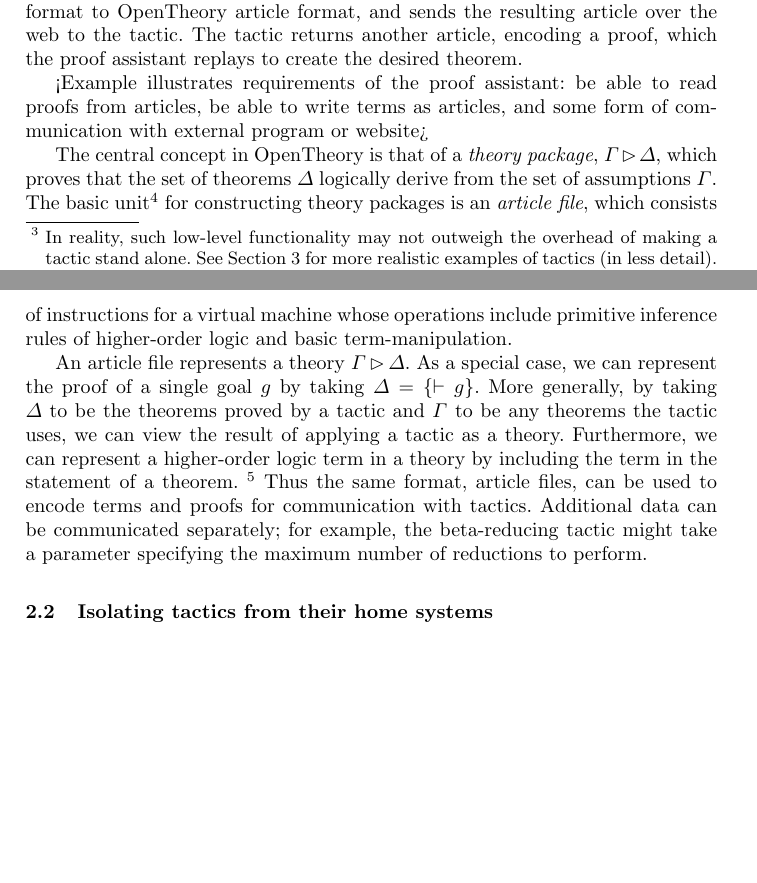
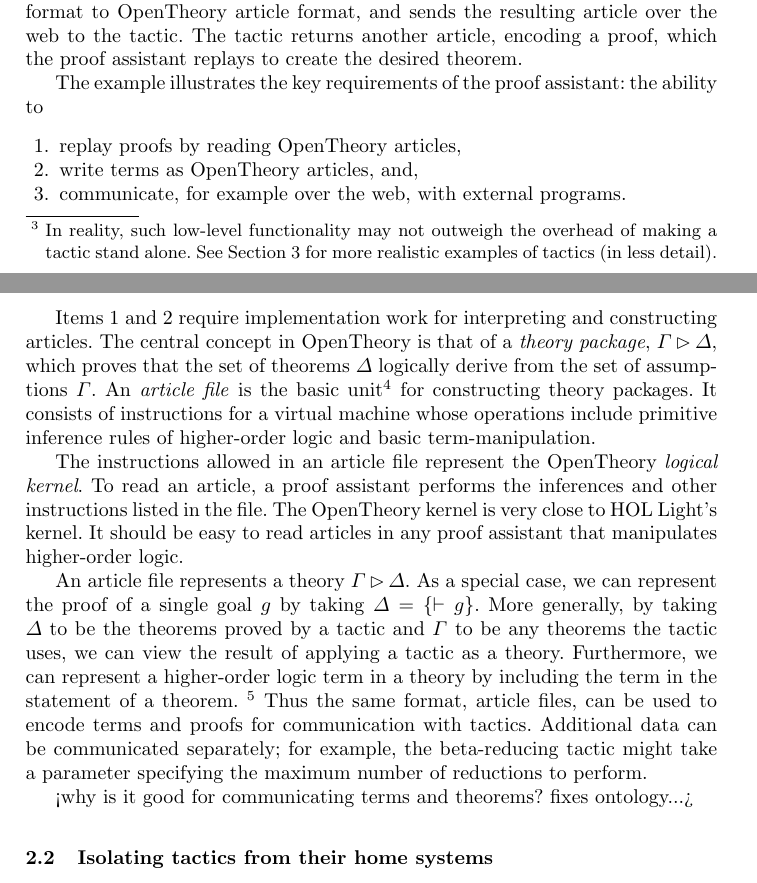
Before and after one commit to xrchz/standalone-tactics, a LaTeX paper (paper.tex): two parts of pages 2 and 3 of 5, joined at a grey line, cut so that both start at the same text, the shorter picture padded with empty space. Compiled offline with pdfLaTeX.

Commit message:
more on 2.1

```diff
--- a/paper.tex
+++ b/paper.tex
@@ -70,10 +70,22 @@
 The proof assistant translates the term from its local internal format to \OpenTheory article format, and sends the resulting article over the web to the tactic.
 The tactic returns another article, encoding a proof, which the proof assistant replays to create the desired theorem.
 
-<Example illustrates requirements of the proof assistant: be able to read proofs from articles, be able to write terms as articles, and some form of communication with external program or website>
+The example illustrates the key requirements of the proof assistant: the ability to
+\begin{enumerate}
+\item \label{req:artr} replay proofs by reading \OpenTheory articles,
+\item \label{req:artw} write terms as \OpenTheory articles, and,
+\item \label{req:comm} communicate, for example over the web, with external programs.
+\end{enumerate}
 
+Items~\ref{req:artr} and \ref{req:artw} require implementation work for interpreting and constructing articles.
 The central concept in \OpenTheory is that of a \emph{theory package}, $\Gamma\rhd\Delta$, which proves that the set of theorems $\Delta$ logically derive from the set of assumptions $\Gamma$.
-The basic unit\footnote{Composite theory packages are also possible.} for constructing theory packages is an \emph{article file}, which consists of instructions for a virtual machine whose operations include primitive inference rules of higher-order logic and basic term-manipulation.
+An \emph{article file} is the basic unit\footnote{Composite theory packages are also possible.} for constructing theory packages.
+It consists of instructions for a virtual machine whose operations include primitive inference rules of higher-order logic and basic term-manipulation.
+
+The instructions allowed in an article file represent the \OpenTheory \emph{logical kernel}.
+To read an article, a proof assistant performs the inferences and other instructions listed in the file.
+The \OpenTheory kernel is very close to HOL Light's kernel.
+It should be easy to read articles in any proof assistant that manipulates higher-order logic.
 
 An article file represents a theory $\Gamma\rhd\Delta$.
 As a special case, we can represent the proof of a single goal $g$ by taking $\Delta=\{\vdash g\}$.
@@ -82,6 +94,8 @@
 This kind of encoding is necessary to represent terms of non-boolean type, since the conclusion of a theorem must be boolean.}
 Thus the same format, article files, can be used to encode terms and proofs for communication with tactics.
 Additional data can be communicated separately; for example, the beta-reducing tactic might take a parameter specifying the maximum number of reductions to perform.
+
+<why is it good for communicating terms and theorems? fixes ontology...>
 
 \subsection{Isolating tactics from their home systems}
 There are two approaches to obtaining a standalone tactic: either write one directly, or extract an existing tactic from a proof assistant.
```
